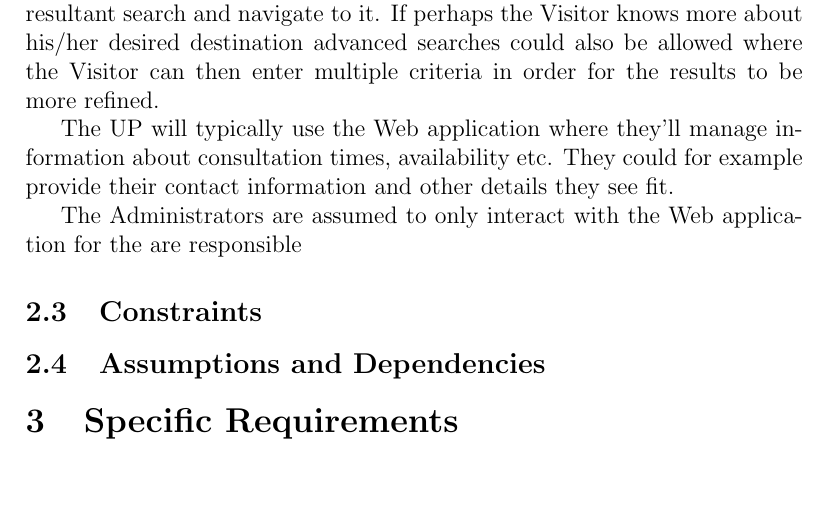
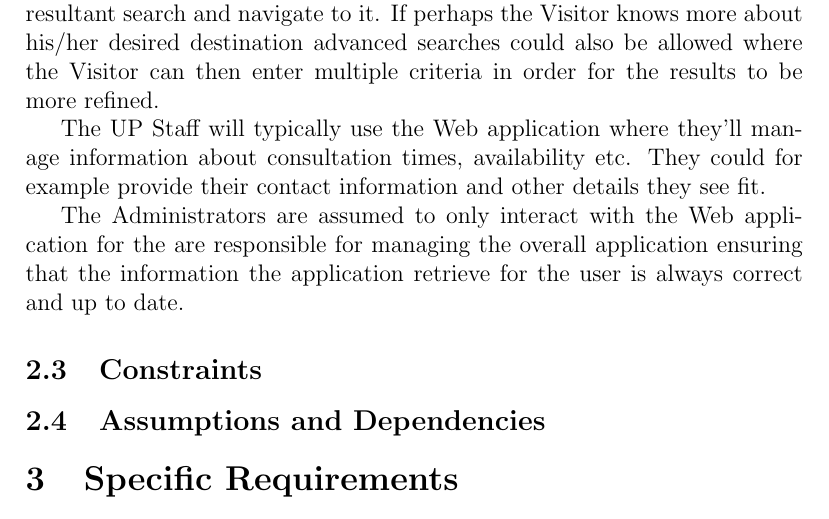
Before and after one commit to MarnoH/YellowTeamRoundOne, a LaTeX document (Latex SRS Document/Yellow - SRS.tex): part of page 5 of 6, cut so that both start at the same text, the shorter picture padded with empty space. Compiled offline with pdfLaTeX.

Commit message:
Added a word I left out.

```diff
--- a/Latex SRS Document/Yellow - SRS.tex
+++ b/Latex SRS Document/Yellow - SRS.tex
@@ -61,9 +61,9 @@ Users will be allowed to contribute to the crowdsourcing nature of NavUP by bein
 	\subsection{User Characteristics}
 	There are four types of users that will interact with the application namely: Visitors, Students, Staff and Admin. Each of these users have their own requirements and they all have different use for the application. A Visitor can only search for a venue. He/She will most probably be using their mobile device. They must be able to search, select their desired locating from the resultant search and navigate to it. If perhaps the Visitor knows more about his/her desired destination advanced searches could also be allowed where the Visitor can then enter multiple criteria in order for the results to be more refined.
 
-	The UP will typically use the Web application where they'll manage information about consultation times, availability etc. They could for example provide their contact information and other details they see fit.
+	The UP Staff will typically use the Web application where they'll manage information about consultation times, availability etc. They could for example provide their contact information and other details they see fit.
 
-	The Administrators are assumed to only interact with the Web application for the are responsible
+	The Administrators are assumed to only interact with the Web application for the are responsible for managing the overall application ensuring that the information the application retrieve for the user is always correct and up to date.
 	\subsection{Constraints}
 	\subsection{Assumptions and Dependencies}
 	\section{Specific Requirements}
```
